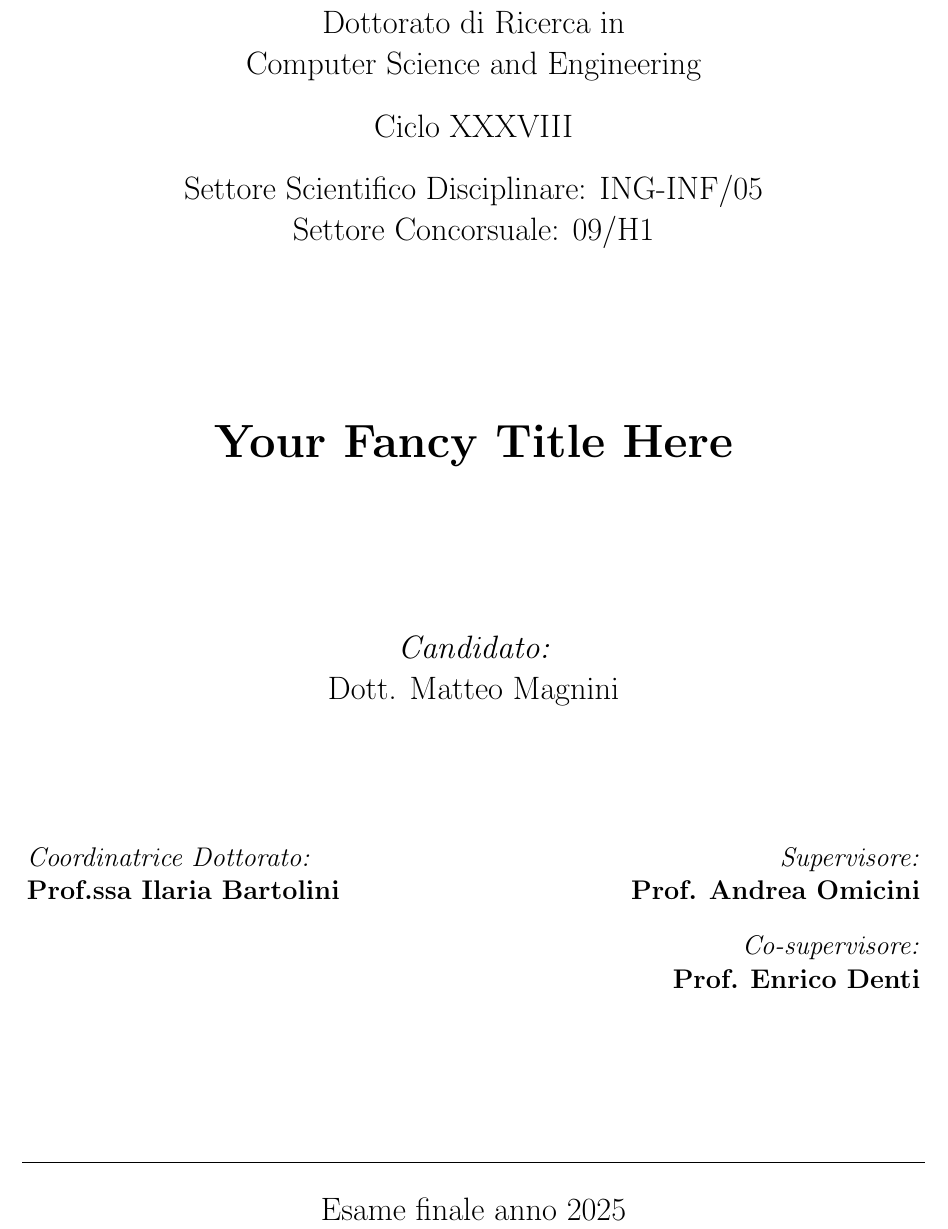
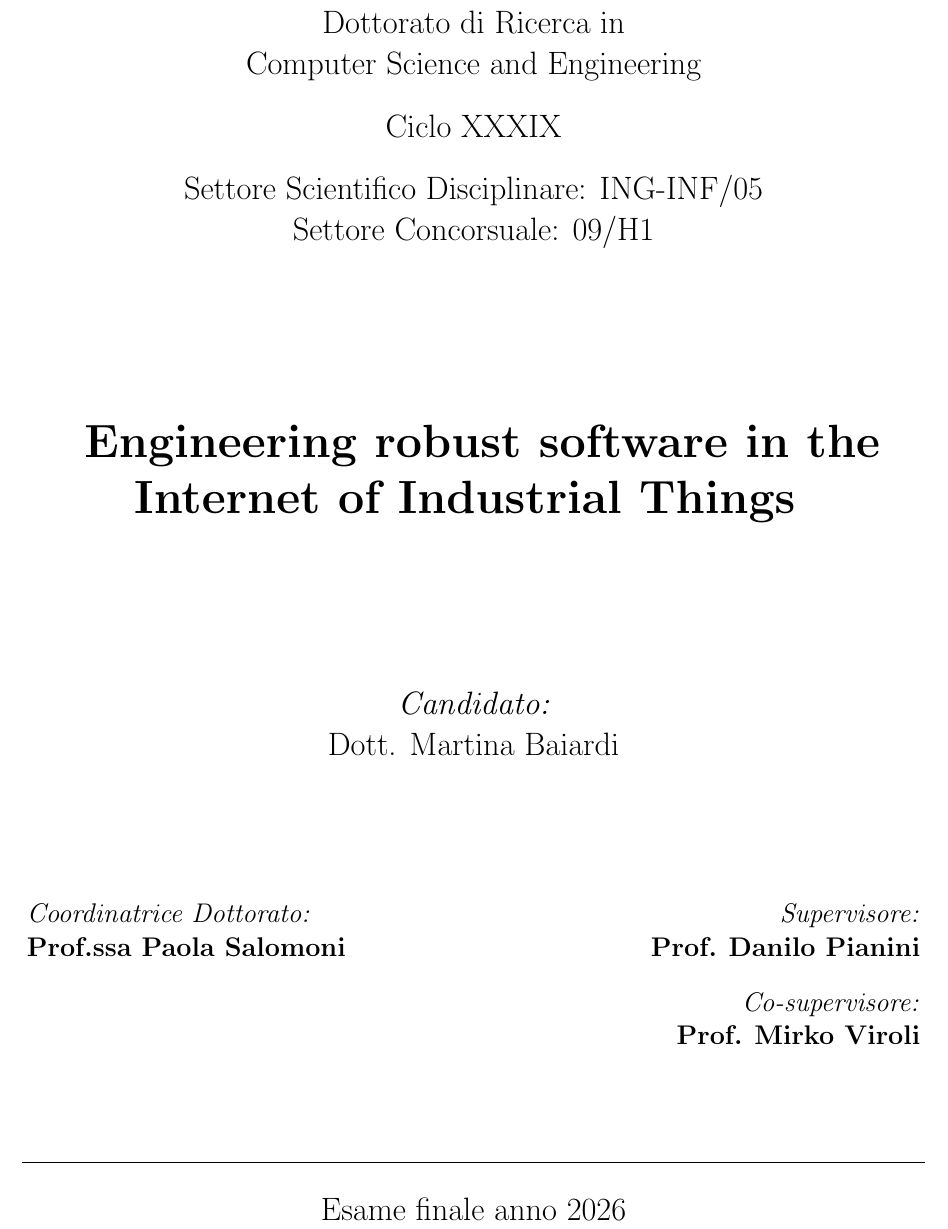
Before and after one commit to anitvam/phd-thesis, a LaTeX thesis (phd-thesis.tex, which reads front.tex): part of page 1 of 45, cut so that both start at the same text. Compiled offline with pdfLaTeX.

Commit message:
format heading

```diff
--- a/front.tex
+++ b/front.tex
@@ -20,7 +20,7 @@
 
 		\vspace{0.4cm}
 
-		Ciclo XXXVIII
+		Ciclo XXXIX
 
 		\vspace{0.4cm}
 
@@ -31,7 +31,8 @@
 		\Huge
 		\vspace{3cm}
 		\textbf{
-			Your Fancy Title Here
+			Engineering robust software in the
+			Internet of Industrial Things
 		}
 
 		{\Large{
@@ -39,7 +40,7 @@
 
 		\textit{Candidato:\\}
 		\centering
-		Dott. Matteo Magnini}
+		Dott. Martina Baiardi}
 		\\}
 		\large
 		\vspace{2.5cm}
@@ -47,19 +48,19 @@
 			\begin{flushleft}
 				\textit{Coordinatrice Dottorato:}
 				\\
-				\textbf{Prof.ssa Ilaria Bartolini}
+				\textbf{Prof.ssa Paola Salomoni}
 			\end{flushleft}
 		\end{minipage}
 		\begin{minipage}[t]{0.34\textwidth}
 			\begin{flushright}
 				\textit{Supervisore:}
 				\\
-				\textbf{Prof.} \textbf{Andrea Omicini}
+				\textbf{Prof.} \textbf{Danilo Pianini}
 				\\
 				\vspace{0.4cm}
 				\textit{Co-supervisore:}
 				\\
-				\textbf{Prof.} \textbf{Enrico Denti}
+				\textbf{Prof.} \textbf{Mirko Viroli}
 			\end{flushright}
 
 		\end{minipage}\\
@@ -69,7 +70,7 @@
 		\vspace{0.3cm}
 		\Large
 
-		Esame finale anno 2025
+		Esame finale anno 2026
 	\end{center}
 \end{titlepage}
 \restoregeometry
```
